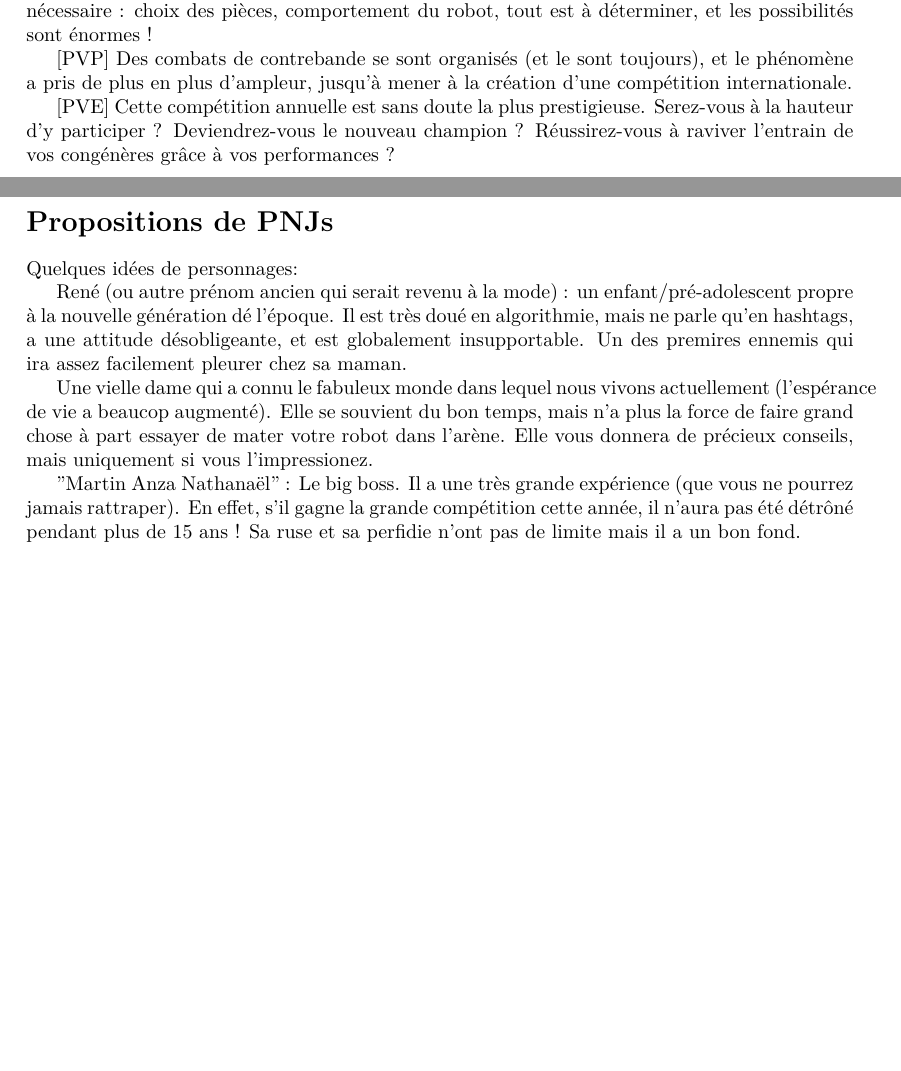
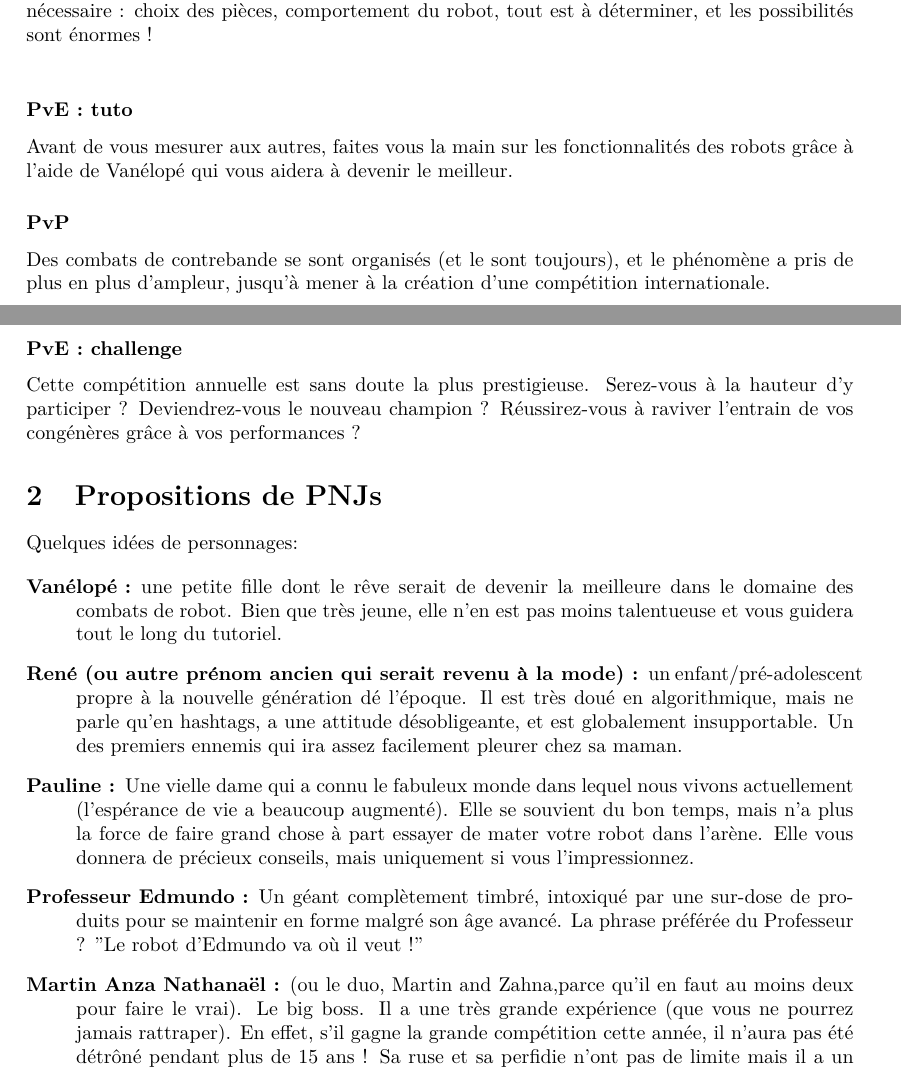
Before and after one commit to JohnnyGuye/ArenIA, a LaTeX document (CDG/ArenIA_CDG.tex): two parts of pages 4 and 5 of 15, joined at a grey line, cut so that both start at the same text, the shorter picture padded with empty space. Compiled offline with pdfLaTeX.

Commit message:
Deux trois ajouts à la section scénar

```diff
--- a/CDG/ArenIA_CDG.tex
+++ b/CDG/ArenIA_CDG.tex
@@ -48,25 +50,31 @@ Les gens ont pour quasi-unique distraction la procrastination : parler pour ne r
 Il reste tout de même une chose pour laquelle les gens éprouvent un semblant d'intérêt et de passion : les combats de robots. Une sorte de catch 2.0, où non pas les plus forts mais les plus malins triomphent.
 En effet, pour vider les décharges et les vielles usines, des gens (les seuls encore un peu motivés à se lever de leurs canapés) ont essayé de créer des robots intelligents à partir de carcasses d'anciennes machines et d'objets électroménagers.
 
-Pour le public, pas besoin de beaucoup penser, des applaudissements mous lorsqu'un des robots gagne sont plus que suffisants. Pour les concurrents par contre, une grande réflexion est nécessaire : choix des pièces, comportement du robot, tout est à déterminer, et les possibilités sont énormes !
+Pour le public, pas besoin de beaucoup penser, des applaudissements mous lorsqu'un des robots gagne sont plus que suffisants. Pour les concurrents par contre, une grande réflexion est nécessaire : choix des pièces, comportement du robot, tout est à déterminer, et les possibilités sont énormes !\\
 
-[PVP]
+\subsubsection*{PvE : tuto}
+Avant de vous mesurer aux autres, faites vous la main sur les fonctionnalités des robots grâce à l'aide de Vanélopé qui vous aidera à devenir le meilleur.
+
+\subsubsection*{PvP}
 Des combats de contrebande se sont organisés (et le sont toujours), et le phénomène a pris de plus en plus d'ampleur, jusqu'à mener à la création d'une compétition internationale.
 
-[PVE]
+\subsubsection*{PvE : challenge}
 Cette compétition annuelle est sans doute la plus prestigieuse. Serez-vous à la hauteur d'y participer ? Deviendrez-vous le nouveau champion ? Réussirez-vous à raviver l'entrain de vos congénères grâce à vos performances ?
 
-\newpage
-\section*{Propositions de PNJs}
+\section{Propositions de PNJs}
 Quelques idées de personnages:
 
-René (ou autre prénom ancien qui serait revenu à la mode) : un enfant/pré-adolescent propre à la nouvelle génération dé l'époque.
-Il est très doué en algorithmie, mais ne parle qu'en hashtags, a une attitude désobligeante, et est globalement insupportable. Un des premires ennemis qui ira assez facilement pleurer chez sa maman.
+\begin{description}
+\item [Vanélopé :] une petite fille dont le rêve serait de devenir la meilleure dans le domaine des combats de robot. Bien que très jeune, elle n'en est pas moins talentueuse et vous guidera tout le long du tutoriel.
 
-Une vielle dame qui a connu le fabuleux monde dans lequel nous vivons actuellement (l'espérance de vie a beaucop augmenté). Elle se souvient du bon temps, mais n'a plus la force de faire grand chose à part essayer de mater votre robot dans l'arène. Elle vous donnera de précieux conseils, mais uniquement si vous l'impressionez.
+\item [René (ou autre prénom ancien qui serait revenu à la mode) :] un enfant/pré-adolescent propre à la nouvelle génération dé l'époque.
+Il est très doué en algorithmique, mais ne parle qu'en hashtags, a une attitude désobligeante, et est globalement insupportable. Un des premiers ennemis qui ira assez facilement pleurer chez sa maman.
 
-"Martin Anza Nathanaël" : Le big boss. Il a une très grande expérience (que vous ne pourrez jamais rattraper). En effet, s'il gagne la grande compétition cette année, il n'aura pas été détrôné pendant plus de 15 ans ! Sa ruse et sa perfidie n'ont pas de limite mais il a un bon fond.
+\item [Pauline :] Une vielle dame qui a connu le fabuleux monde dans lequel nous vivons actuellement (l'espérance de vie a beaucoup augmenté). Elle se souvient du bon temps, mais n'a plus la force de faire grand chose à part essayer de mater votre robot dans l'arène. Elle vous donnera de précieux conseils, mais uniquement si vous l'impressionnez.
 
+\item [Professeur Edmundo :] Un géant complètement timbré, intoxiqué par une sur-dose de produits pour se maintenir en forme malgré son âge avancé. La phrase préférée du Professeur ? "Le robot d'Edmundo va où il veut !"
+\item [Martin Anza Nathanaël :] (ou le duo, Martin and Zahna,parce qu'il en faut au moins deux pour faire le vrai). Le big boss. Il a une très grande expérience (que vous ne pourrez jamais rattraper). En effet, s'il gagne la grande compétition cette année, il n'aura pas été détrôné pendant plus de 15 ans ! Sa ruse et sa perfidie n'ont pas de limite mais il a un bon fond.
+\end{description}
 \newpage
 \setcounter{section}{0}
 \part{Fonctionnement du jeu}
```
Also changed, not shown: CDG/ArenIA_CDG.pdf, README.md, CDG/ArenIA_CDG.tex (2 more changed lines), 4 other files.
